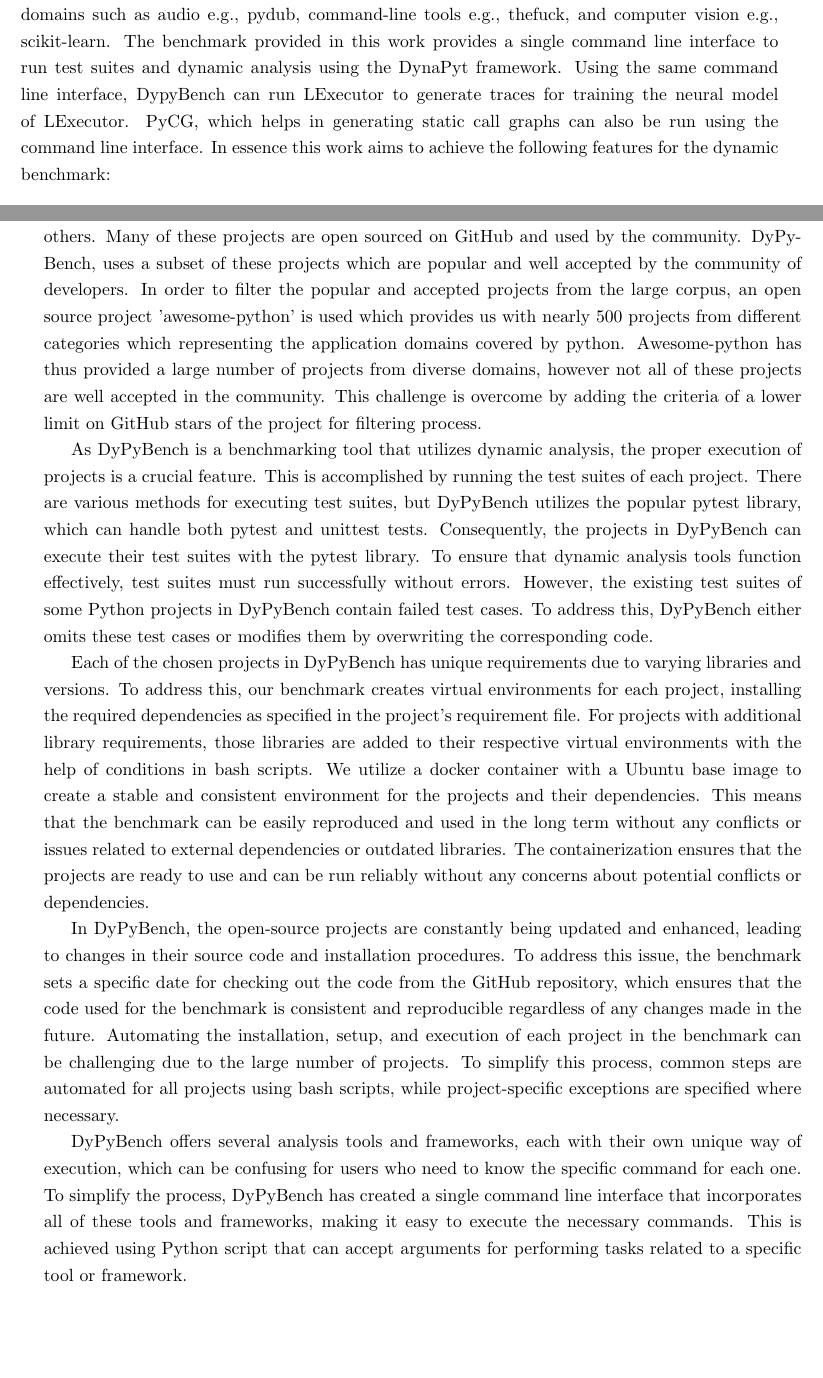
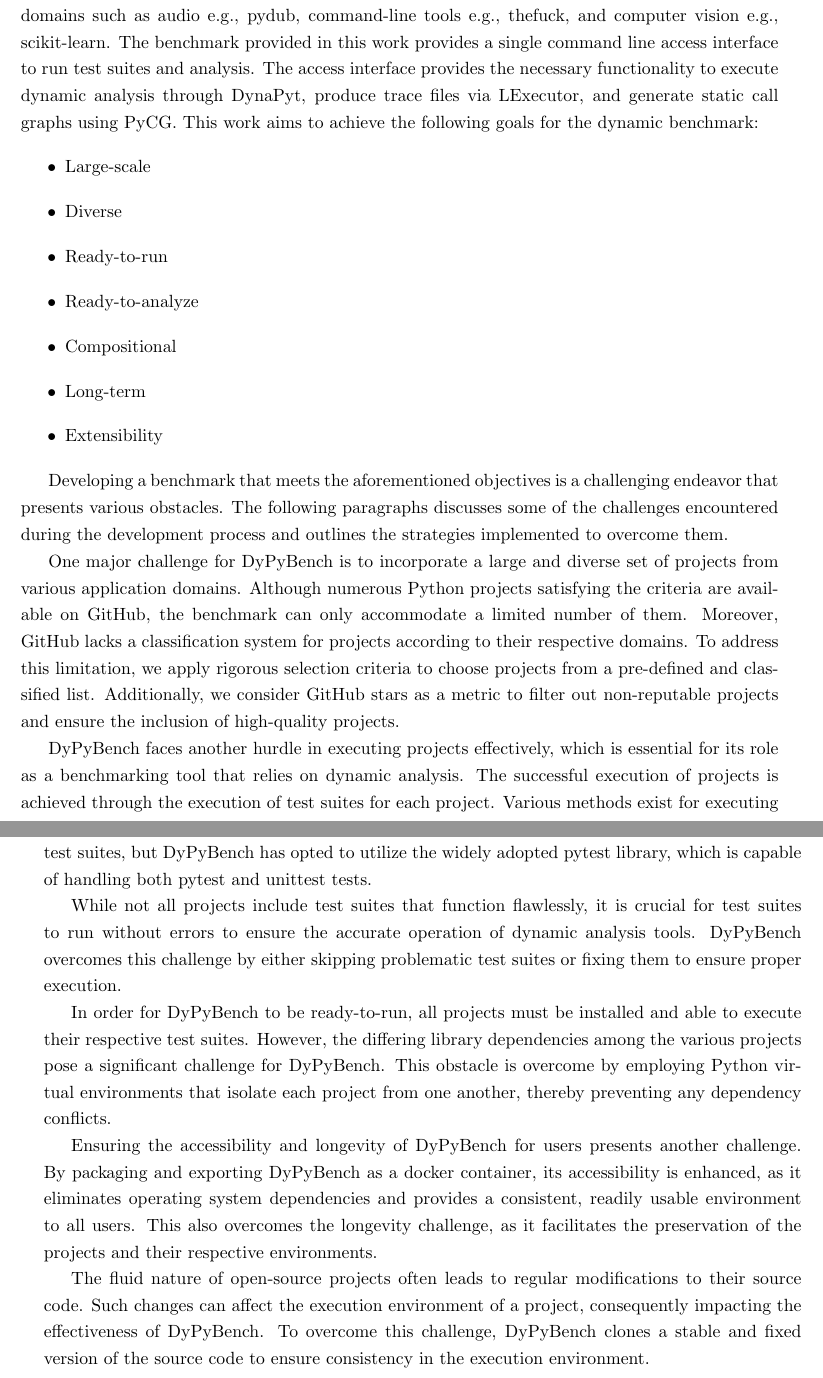
Before and after one commit to piyush-bajaj/DynamicPythonBenchmark, a LaTeX thesis (report.tex, which reads chapters/introduction.tex): two parts of pages 10 and 11 of 33, joined at a grey line, cut so that both start at the same text, the shorter picture padded with empty space. Compiled offline with pdfLaTeX.

Commit message:
changes as per review

```diff
--- a/chapters/introduction.tex
+++ b/chapters/introduction.tex
@@ -10,3 +22,16 @@
 
-In this work, we provide a general-purpose dynamic benchmark of executable python software, named DyPyBench, which consists of 50 python projects including frameworks and libraries. The entire benchmark, encapsulated inside a docker container, can be setup using the docker image containing the projects, alongside the frameworks such as DynaPyt \cite{DynaPyt2022}, LExecutor \cite{LExecutor_2023} and PyCG \cite{PyCG_2021}. All of the python projects are open-sourced and available on github \cite{github} including the analysis frameworks mentioned above. The chosen projects are popular and belong to diverse application domains such as audio e.g., pydub, command-line tools e.g., thefuck, and computer vision e.g., scikit-learn. The benchmark provided in this work provides a single command line interface to run test suites and dynamic analysis using the DynaPyt framework. Using the same command line interface, DypyBench can run LExecutor to generate traces for training the neural model of LExecutor. PyCG, which helps in generating static call graphs can also be run using the command line interface. In essence this work aims to achieve the following features for the dynamic benchmark:
+In this work, we provide a general-purpose dynamic benchmark of executable python software, named DyPyBench, which consists of 50 python projects including frameworks and libraries.
+The entire benchmark, encapsulated inside a docker container, can be setup using the docker image containing the projects, alongside the frameworks such as DynaPyt \cite{DynaPyt2022}, LExecutor \cite{LExecutor_2023} and PyCG \cite{PyCG_2021}.
+All of the python projects are open-sourced and available on GitHub \cite{github} including the analysis frameworks mentioned above.
+The chosen projects are popular and belong to diverse application domains such as audio e.g., pydub, command-line tools e.g., thefuck, and computer vision e.g., scikit-learn.
+The benchmark provided in this work provides a single command line access interface to run test suites and analysis.
+The access interface provides the necessary functionality to execute dynamic analysis through DynaPyt, produce trace files via LExecutor, and generate static call graphs using PyCG.
+This work aims to achieve the following goals for the dynamic benchmark:
 \begin{itemize}
+    \item Large-scale
+    \item Diverse
+    \item Ready-to-run
+    \item Ready-to-analyze
+    \item Compositional
+    \item Long-term
+    \item Extensibility
@@ -20,11 +38,28 @@
 \end{itemize}
 
-Python, being a general purpose language has been used to create projects in a wide variety of application domains such as machine learning, web development, and CLI development among others. Many of these projects are open sourced on GitHub and used by the community. DyPyBench, uses a subset of these projects which are popular and well accepted by the community of developers. In order to filter the popular and accepted projects from the large corpus, an open source project 'awesome-python' is used which provides us with nearly 500 projects from different categories which representing the application domains covered by python. Awesome-python has thus provided a large number of projects from diverse domains, however not all of these projects are well accepted in the community. This challenge is overcome by adding the criteria of a lower limit on GitHub stars of the project for filtering process.
+Developing a benchmark that meets the aforementioned objectives is a challenging endeavor that presents various obstacles. The following paragraphs discusses some of the challenges encountered during the development process and outlines the strategies implemented to overcome them.
 
-As DyPyBench is a benchmarking tool that utilizes dynamic analysis, the proper execution of projects is a crucial feature. This is accomplished by running the test suites of each project. There are various methods for executing test suites, but DyPyBench utilizes the popular pytest library, which can handle both pytest and unittest tests. Consequently, the projects in DyPyBench can execute their test suites with the pytest library. To ensure that dynamic analysis tools function effectively, test suites must run successfully without errors. However, the existing test suites of some Python projects in DyPyBench contain failed test cases. To address this, DyPyBench either omits these test cases or modifies them by overwriting the corresponding code.
+One major challenge for DyPyBench is to incorporate a large and diverse set of projects from various application domains.
+Although numerous Python projects satisfying the criteria are available on GitHub, the benchmark can only accommodate a limited number of them.
+Moreover, GitHub lacks a classification system for projects according to their respective domains.
+To address this limitation, we apply rigorous selection criteria to choose projects from a pre-defined and classified list.
+Additionally, we consider GitHub stars as a metric to filter out non-reputable projects and ensure the inclusion of high-quality projects.
 
-Each of the chosen projects in DyPyBench has unique requirements due to varying libraries and versions. To address this, our benchmark creates virtual environments for each project, installing the required dependencies as specified in the project's requirement file. For projects with additional library requirements, those libraries are added to their respective virtual environments with the help of conditions in bash scripts. We utilize a docker container with a Ubuntu base image to create a stable and consistent environment for the projects and their dependencies. This means that the benchmark can be easily reproduced and used in the long term without any conflicts or issues related to external dependencies or outdated libraries. The containerization ensures that the projects are ready to use and can be run reliably without any concerns about potential conflicts or dependencies.
+DyPyBench faces another hurdle in executing projects effectively, which is essential for its role as a benchmarking tool that relies on dynamic analysis.
+The successful execution of projects is achieved through the execution of test suites for each project.
+Various methods exist for executing test suites, but DyPyBench has opted to utilize the widely adopted pytest library, which is capable of handling both pytest and unittest tests.
 
-In DyPyBench, the open-source projects are constantly being updated and enhanced, leading to changes in their source code and installation procedures. To address this issue, the benchmark sets a specific date for checking out the code from the GitHub repository, which ensures that the code used for the benchmark is consistent and reproducible regardless of any changes made in the future. Automating the installation, setup, and execution of each project in the benchmark can be challenging due to the large number of projects. To simplify this process, common steps are automated for all projects using bash scripts, while project-specific exceptions are specified where necessary.
+While not all projects include test suites that function flawlessly, it is crucial for test suites to run without errors to ensure the accurate operation of dynamic analysis tools.
+DyPyBench overcomes this challenge by either skipping problematic test suites or fixing them to ensure proper execution.
 
-DyPyBench offers several analysis tools and frameworks, each with their own unique way of execution, which can be confusing for users who need to know the specific command for each one. To simplify the process, DyPyBench has created a single command line interface that incorporates all of these tools and frameworks, making it easy to execute the necessary commands. This is achieved using Python script that can accept arguments for performing tasks related to a specific tool or framework.
+In order for DyPyBench to be ready-to-run, all projects must be installed and able to execute their respective test suites.
+However, the differing library dependencies among the various projects pose a significant challenge for DyPyBench.
+This obstacle is overcome by employing Python virtual environments that isolate each project from one another, thereby preventing any dependency conflicts.
+
+Ensuring the accessibility and longevity of DyPyBench for users presents another challenge.
+By packaging and exporting DyPyBench as a docker container, its accessibility is enhanced, as it eliminates operating system dependencies and provides a consistent, readily usable environment to all users.
+This also overcomes the longevity challenge, as it facilitates the preservation of the projects and their respective environments.
+
+The fluid nature of open-source projects often leads to regular modifications to their source code.
+Such changes can affect the execution environment of a project, consequently impacting the effectiveness of DyPyBench.
+To overcome this challenge, DyPyBench clones a stable and fixed version of the source code to ensure consistency in the execution environment.
```
Also changed, not shown: chapters/introduction.tex (25 more changed lines).
